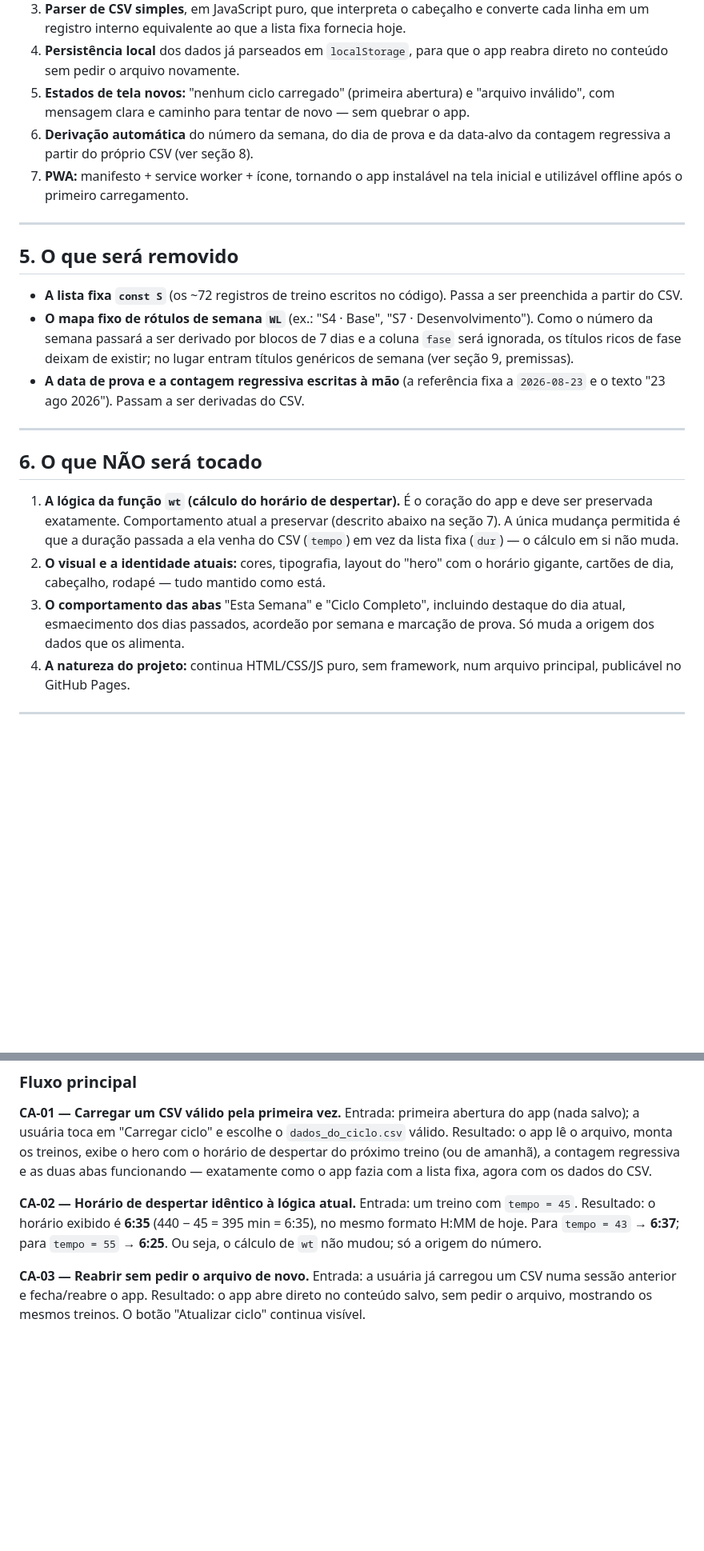
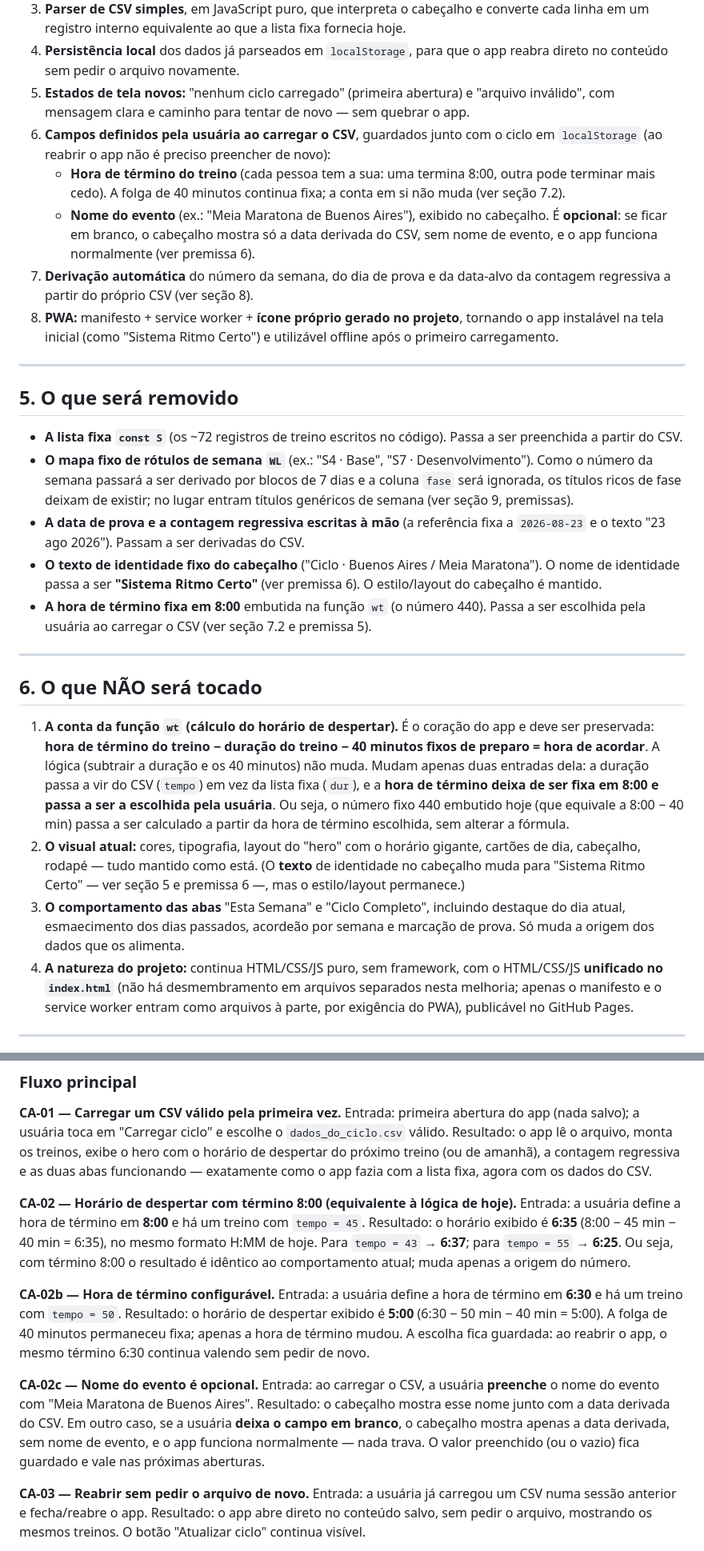
Before and after one commit to Evertonlib/Despertar_BA26, a Markdown page: PRD_APP_DESPERTAR_CSV.md, 2 parts joined by grey strips. Shown at 80% size. GitHub-like rendering; blank space fills up the shorter version.

```diff
--- a/PRD_APP_DESPERTAR_CSV.md
+++ b/PRD_APP_DESPERTAR_CSV.md
@@ -53,8 +53,11 @@ Observação: o app hoje é um único arquivo. Para virar PWA instalável, preci
 3. **Parser de CSV simples**, em JavaScript puro, que interpreta o cabeçalho e converte cada linha em um registro interno equivalente ao que a lista fixa fornecia hoje.
 4. **Persistência local** dos dados já parseados em `localStorage`, para que o app reabra direto no conteúdo sem pedir o arquivo novamente.
 5. **Estados de tela novos:** "nenhum ciclo carregado" (primeira abertura) e "arquivo inválido", com mensagem clara e caminho para tentar de novo — sem quebrar o app.
-6. **Derivação automática** do número da semana, do dia de prova e da data-alvo da contagem regressiva a partir do próprio CSV (ver seção 8).
-7. **PWA:** manifesto + service worker + ícone, tornando o app instalável na tela inicial e utilizável offline após o primeiro carregamento.
+6. **Campos definidos pela usuária ao carregar o CSV**, guardados junto com o ciclo em `localStorage` (ao reabrir o app não é preciso preencher de novo):
+   - **Hora de término do treino** (cada pessoa tem a sua: uma termina 8:00, outra pode terminar mais cedo). A folga de 40 minutos continua fixa; a conta em si não muda (ver seção 7.2).
+   - **Nome do evento** (ex.: "Meia Maratona de Buenos Aires"), exibido no cabeçalho. É **opcional**: se ficar em branco, o cabeçalho mostra só a data derivada do CSV, sem nome de evento, e o app funciona normalmente (ver premissa 6).
+7. **Derivação automática** do número da semana, do dia de prova e da data-alvo da contagem regressiva a partir do próprio CSV (ver seção 8).
+8. **PWA:** manifesto + service worker + **ícone próprio gerado no projeto**, tornando o app instalável na tela inicial (como "Sistema Ritmo Certo") e utilizável offline após o primeiro carregamento.
 
 ---
 
@@ -63,15 +66,17 @@ Observação: o app hoje é um único arquivo. Para virar PWA instalável, preci
 - **A lista fixa `const S`** (os ~72 registros de treino escritos no código). Passa a ser preenchida a partir do CSV.
 - **O mapa fixo de rótulos de semana `WL`** (ex.: "S4 · Base", "S7 · Desenvolvimento"). Como o número da semana passará a ser derivado por blocos de 7 dias e a coluna `fase` será ignorada, os títulos ricos de fase deixam de existir; no lugar entram títulos genéricos de semana (ver seção 9, premissas).
 - **A data de prova e a contagem regressiva escritas à mão** (a referência fixa a `2026-08-23` e o texto "23 ago 2026"). Passam a ser derivadas do CSV.
+- **O texto de identidade fixo do cabeçalho** ("Ciclo · Buenos Aires / Meia Maratona"). O nome de identidade passa a ser **"Sistema Ritmo Certo"** (ver premissa 6). O estilo/layout do cabeçalho é mantido.
+- **A hora de término fixa em 8:00** embutida na função `wt` (o número 440). Passa a ser escolhida pela usuária ao carregar o CSV (ver seção 7.2 e premissa 5).
 
 ---
 
 ## 6. O que NÃO será tocado
 
-1. **A lógica da função `wt` (cálculo do horário de despertar).** É o coração do app e deve ser preservada exatamente. Comportamento atual a preservar (descrito abaixo na seção 7). A única mudança permitida é que a duração passada a ela venha do CSV (`tempo`) em vez da lista fixa (`dur`) — o cálculo em si não muda.
-2. **O visual e a identidade atuais:** cores, tipografia, layout do "hero" com o horário gigante, cartões de dia, cabeçalho, rodapé — tudo mantido como está.
+1. **A conta da função `wt` (cálculo do horário de despertar).** É o coração do app e deve ser preservada: **hora de término do treino − duração do treino − 40 minutos fixos de preparo = hora de acordar**. A lógica (subtrair a duração e os 40 minutos) não muda. Mudam apenas duas entradas dela: a duração passa a vir do CSV (`tempo`) em vez da lista fixa (`dur`), e a **hora de término deixa de ser fixa em 8:00 e passa a ser a escolhida pela usuária**. Ou seja, o número fixo 440 embutido hoje (que equivale a 8:00 − 40 min) passa a ser calculado a partir da hora de término escolhida, sem alterar a fórmula.
+2. **O visual atual:** cores, tipografia, layout do "hero" com o horário gigante, cartões de dia, cabeçalho, rodapé — tudo mantido como está. (O **texto** de identidade no cabeçalho muda para "Sistema Ritmo Certo" — ver seção 5 e premissa 6 —, mas o estilo/layout permanece.)
 3. **O comportamento das abas** "Esta Semana" e "Ciclo Completo", incluindo destaque do dia atual, esmaecimento dos dias passados, acordeão por semana e marcação de prova. Só muda a origem dos dados que os alimenta.
-4. **A natureza do projeto:** continua HTML/CSS/JS puro, sem framework, num arquivo principal, publicável no GitHub Pages.
+4. **A natureza do projeto:** continua HTML/CSS/JS puro, sem framework, com o HTML/CSS/JS **unificado no `index.html`** (não há desmembramento em arquivos separados nesta melhoria; apenas o manifesto e o service worker entram como arquivos à parte, por exigência do PWA), publicável no GitHub Pages.
 
 ---
 
@@ -173,9 +178,17 @@ Cada critério descreve um cenário (entrada → resultado esperado). Incluídos
 Entrada: primeira abertura do app (nada salvo); a usuária toca em "Carregar ciclo" e escolhe o `dados_do_ciclo.csv` válido.
 Resultado: o app lê o arquivo, monta os treinos, exibe o hero com o horário de despertar do próximo treino (ou de amanhã), a contagem regressiva e as duas abas funcionando — exatamente como o app fazia com a lista fixa, agora com os dados do CSV.
 
-**CA-02 — Horário de despertar idêntico à lógica atual.**
-Entrada: um treino com `tempo = 45`.
-Resultado: o horário exibido é **6:35** (440 − 45 = 395 min = 6:35), no mesmo formato H:MM de hoje. Para `tempo = 43` → **6:37**; para `tempo = 55` → **6:25**. Ou seja, o cálculo de `wt` não mudou; só a origem do número.
+**CA-02 — Horário de despertar com término 8:00 (equivalente à lógica de hoje).**
+Entrada: a usuária define a hora de término em **8:00** e há um treino com `tempo = 45`.
+Resultado: o horário exibido é **6:35** (8:00 − 45 min − 40 min = 6:35), no mesmo formato H:MM de hoje. Para `tempo = 43` → **6:37**; para `tempo = 55` → **6:25**. Ou seja, com término 8:00 o resultado é idêntico ao comportamento atual; muda apenas a origem do número.
+
+**CA-02b — Hora de término configurável.**
+Entrada: a usuária define a hora de término em **6:30** e há um treino com `tempo = 50`.
+Resultado: o horário de despertar exibido é **5:00** (6:30 − 50 min − 40 min = 5:00). A folga de 40 minutos permaneceu fixa; apenas a hora de término mudou. A escolha fica guardada: ao reabrir o app, o mesmo término 6:30 continua valendo sem pedir de novo.
+
+**CA-02c — Nome do evento é opcional.**
+Entrada: ao carregar o CSV, a usuária **preenche** o nome do evento com "Meia Maratona de Buenos Aires".
+Resultado: o cabeçalho mostra esse nome junto com a data derivada do CSV. Em outro caso, se a usuária **deixa o campo em branco**, o cabeçalho mostra apenas a data derivada, sem nome de evento, e o app funciona normalmente — nada trava. O valor preenchido (ou o vazio) fica guardado e vale nas próximas aberturas.
 
 **CA-03 — Reabrir sem pedir o arquivo de novo.**
 Entrada: a usuária já carregou um CSV numa sessão anterior e fecha/reabre o app.
```
Also changed, not shown: other parts of PRD_APP_DESPERTAR_CSV.md (+15 -15 lines).
